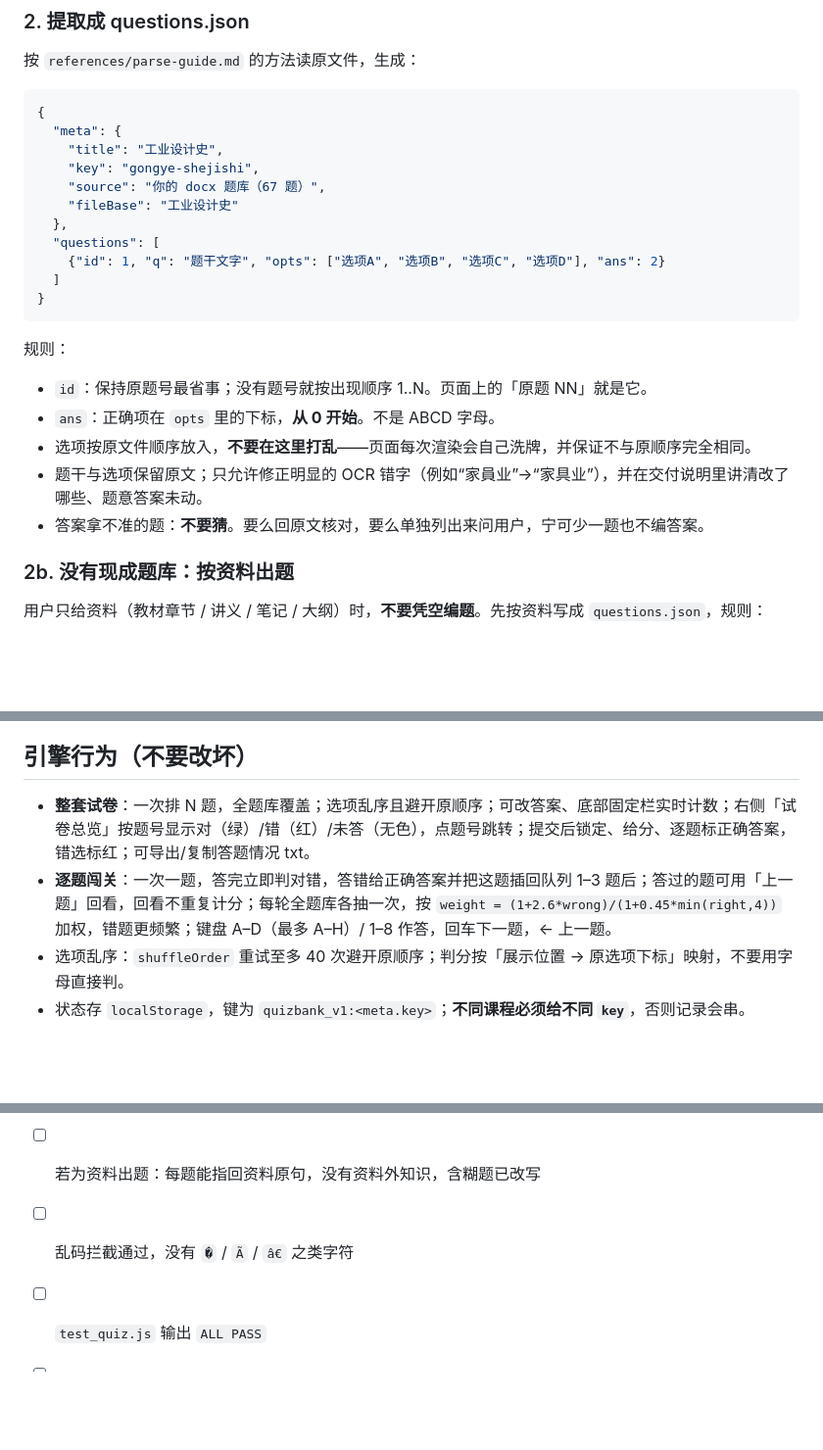
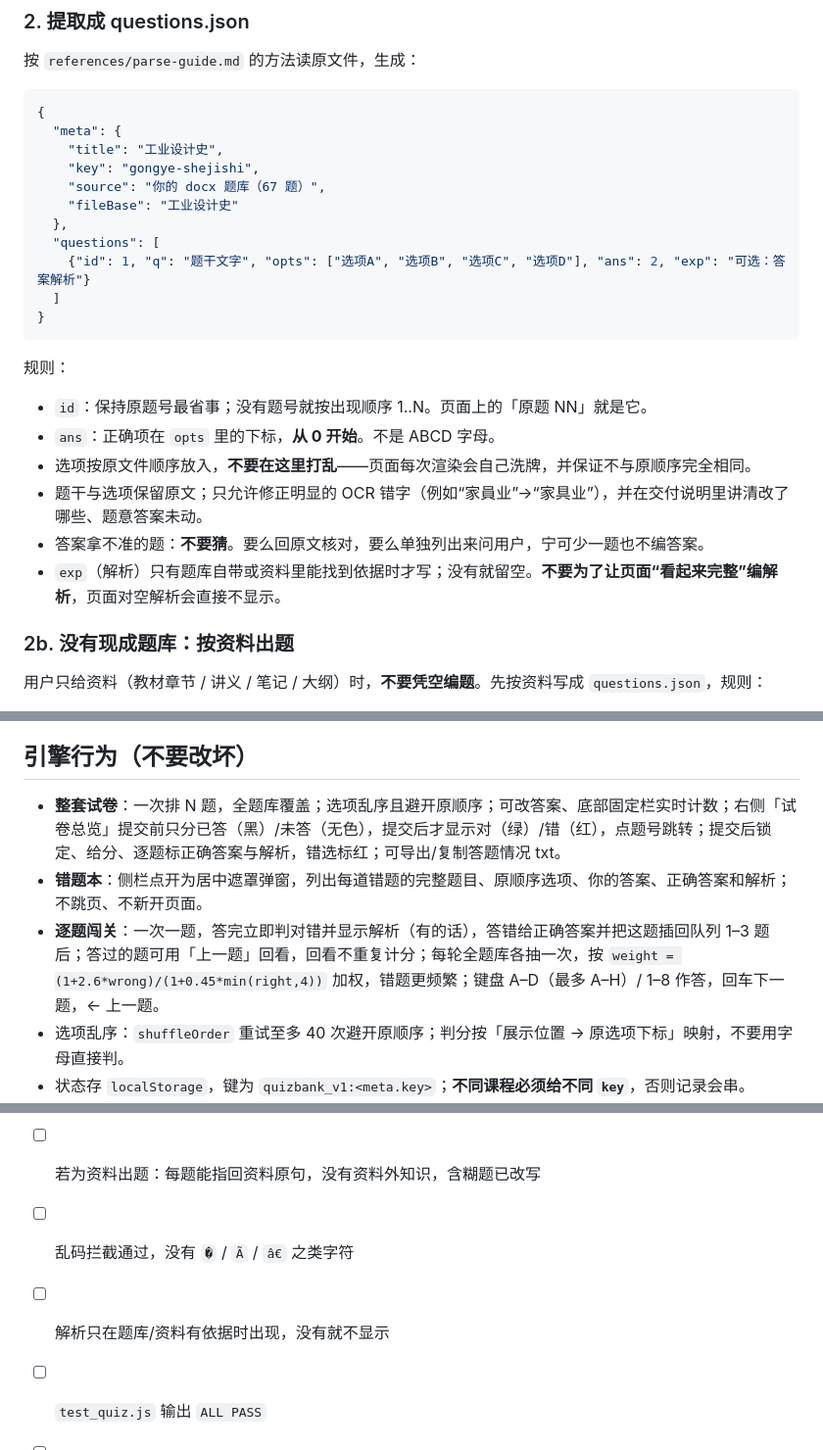
Before and after one commit to slowburn1701/quiz-bank-page, a Markdown page: SKILL.md, 3 parts joined by grey strips. Shown at 98% size. Rendered like a GitHub page; blank space fills up the shorter version.

````diff
--- a/SKILL.md
+++ b/SKILL.md
@@ -49,7 +49,7 @@ description: 把课程题库（docx/txt/md/xlsx/PDF/图片）生成为单文件
     "fileBase": "工业设计史"
   },
   "questions": [
-    {"id": 1, "q": "题干文字", "opts": ["选项A", "选项B", "选项C", "选项D"], "ans": 2}
+    {"id": 1, "q": "题干文字", "opts": ["选项A", "选项B", "选项C", "选项D"], "ans": 2, "exp": "可选：答案解析"}
   ]
 }
 ```
@@ -61,6 +61,7 @@ description: 把课程题库（docx/txt/md/xlsx/PDF/图片）生成为单文件
 - 选项按原文件顺序放入，**不要在这里打乱**——页面每次渲染会自己洗牌，并保证不与原顺序完全相同。
 - 题干与选项保留原文；只允许修正明显的 OCR 错字（例如“家員业”→“家具业”），并在交付说明里讲清改了哪些、题意答案未动。
 - 答案拿不准的题：**不要猜**。要么回原文核对，要么单独列出来问用户，宁可少一题也不编答案。
+- `exp`（解析）只有题库自带或资料里能找到依据时才写；没有就留空。**不要为了让页面“看起来完整”编解析**，页面对空解析会直接不显示。
 
 ### 2b. 没有现成题库：按资料出题
 
@@ -117,8 +118,9 @@ node scripts/test_quiz.js "输出目录/课程名_刷题练习.html" questions.j
 
 ## 引擎行为（不要改坏）
 
-- **整套试卷**：一次排 N 题，全题库覆盖；选项乱序且避开原顺序；可改答案、底部固定栏实时计数；右侧「试卷总览」按题号显示对（绿）/错（红）/未答（无色），点题号跳转；提交后锁定、给分、逐题标正确答案，错选标红；可导出/复制答题情况 txt。
-- **逐题闯关**：一次一题，答完立即判对错，答错给正确答案并把这题插回队列 1–3 题后；答过的题可用「上一题」回看，回看不重复计分；每轮全题库各抽一次，按 `weight = (1+2.6*wrong)/(1+0.45*min(right,4))` 加权，错题更频繁；键盘 A–D（最多 A–H）/ 1–8 作答，回车下一题，← 上一题。
+- **整套试卷**：一次排 N 题，全题库覆盖；选项乱序且避开原顺序；可改答案、底部固定栏实时计数；右侧「试卷总览」提交前只分已答（黑）/未答（无色），提交后才显示对（绿）/错（红），点题号跳转；提交后锁定、给分、逐题标正确答案与解析，错选标红；可导出/复制答题情况 txt。
+- **错题本**：侧栏点开为居中遮罩弹窗，列出每道错题的完整题目、原顺序选项、你的答案、正确答案和解析；不跳页、不新开页面。
+- **逐题闯关**：一次一题，答完立即判对错并显示解析（有的话），答错给正确答案并把这题插回队列 1–3 题后；答过的题可用「上一题」回看，回看不重复计分；每轮全题库各抽一次，按 `weight = (1+2.6*wrong)/(1+0.45*min(right,4))` 加权，错题更频繁；键盘 A–D（最多 A–H）/ 1–8 作答，回车下一题，← 上一题。
 - 选项乱序：`shuffleOrder` 重试至多 40 次避开原顺序；判分按「展示位置 → 原选项下标」映射，不要用字母直接判。
 - 状态存 `localStorage`，键为 `quizbank_v1:<meta.key>`；**不同课程必须给不同 `key`**，否则记录会串。
 - 页面无外链、无 fetch，纯 file:// 可用。
@@ -132,6 +134,7 @@ node scripts/test_quiz.js "输出目录/课程名_刷题练习.html" questions.j
 - [ ] `build.py` 题目数与原文一致，答案分布正常
 - [ ] 若为资料出题：每题能指回资料原句，没有资料外知识，含糊题已改写
 - [ ] 乱码拦截通过，没有 `�` / `Ã` / `â€` 之类字符
+- [ ] 解析只在题库/资料有依据时出现，没有就不显示
 - [ ] `test_quiz.js` 输出 `ALL PASS`
 - [ ] 看过桌面与移动端截图，底栏不遮内容
 - [ ] 无外链、无占位符残留
````
Also changed, not shown: README.md (+7 -4 lines), references/parse-guide.md (+11 -0 lines), docs/screenshots/mobile.png, docs/screenshots/paper.png, docs/screenshots/result.png, docs/screenshots/wrong.png, 5 other files.
